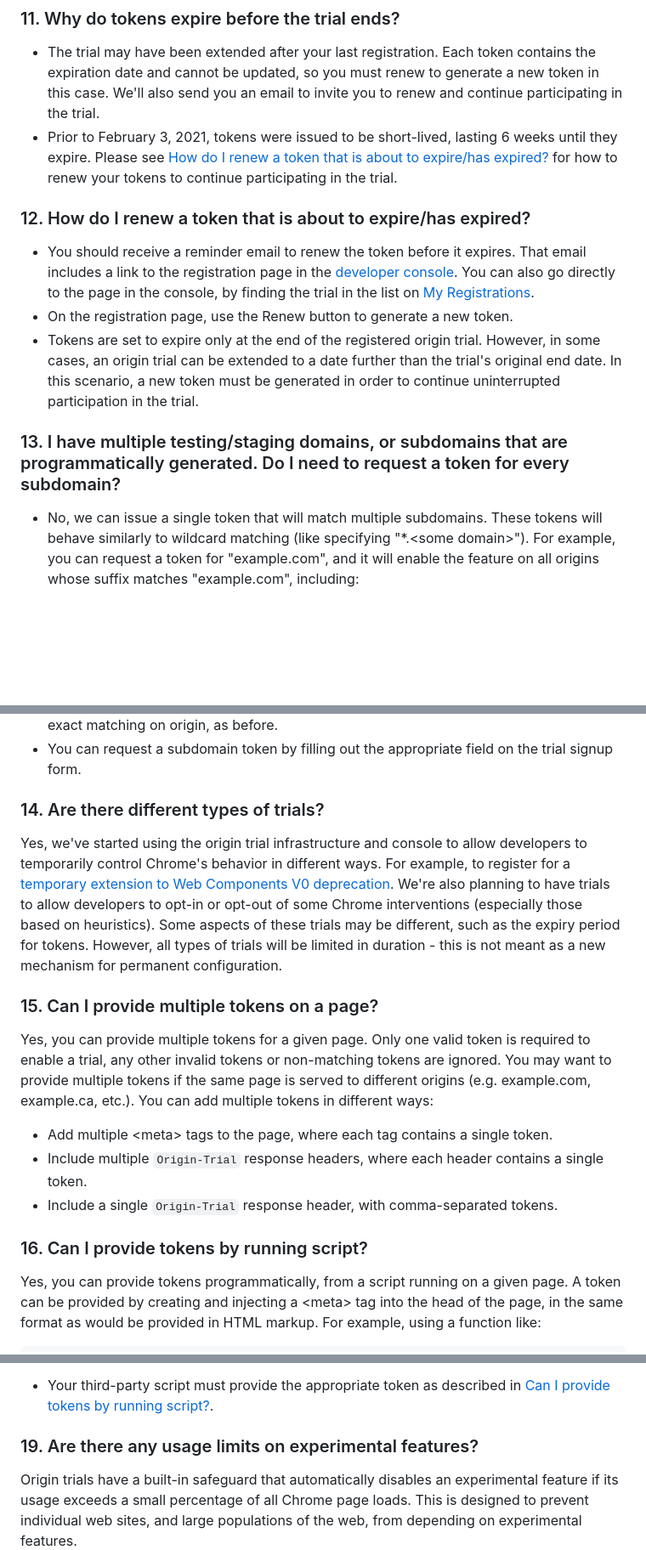
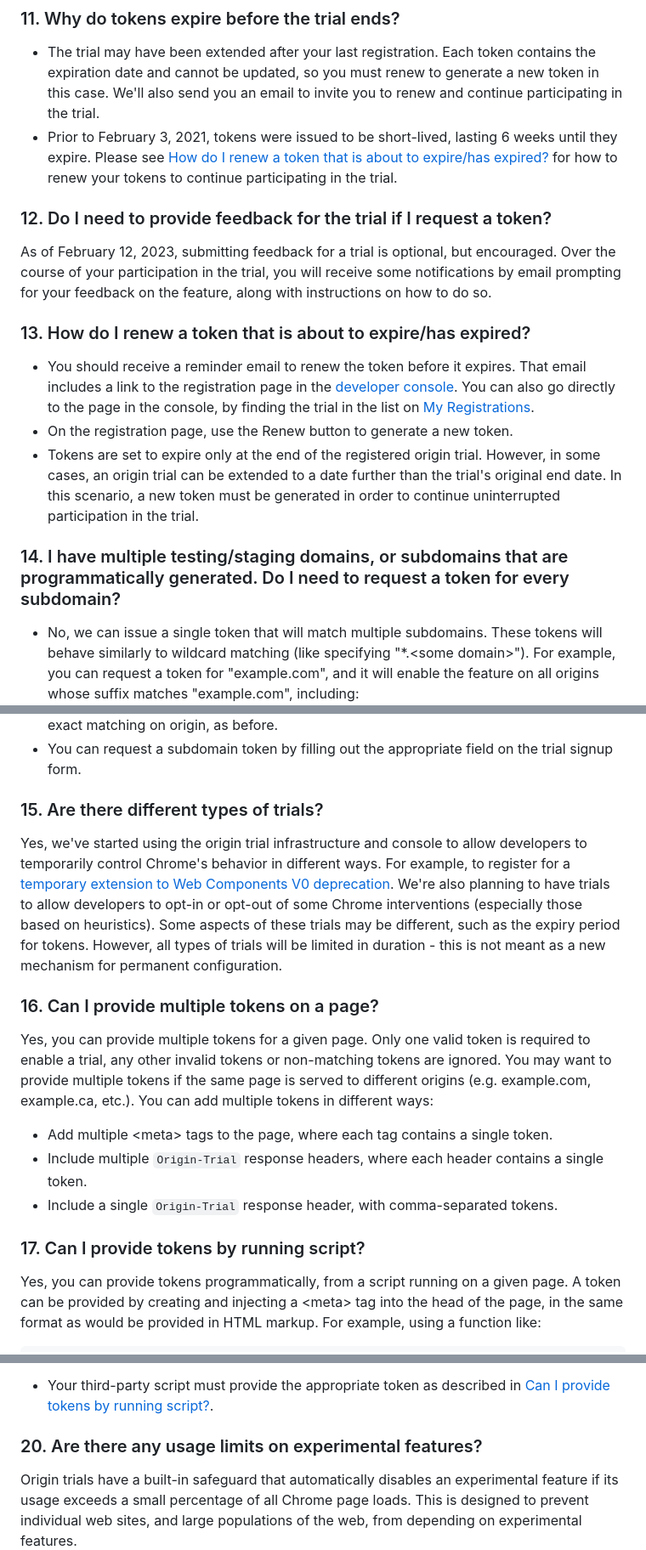
Before and after one commit to GoogleChrome/OriginTrials, a Markdown page: developer-guide.md, 3 parts joined by grey strips. Shown: that part at 85% size. GitHub-like rendering; blank space fills up the shorter version.

```diff
--- a/developer-guide.md
+++ b/developer-guide.md
@@ -103,8 +103,12 @@ Yes, you can technically request a token for an origin that you don't own. Howev
     Please see [How do I renew a token that is about to expire/has expired?](#renew) for how to renew your tokens
     to continue participating in the trial.
 
+### 12. Do I need to provide feedback for the trial if I request a token?
+
+As of February 12, 2023, submitting feedback for a trial is optional, but encouraged. Over the course of your participation in the trial, you will receive some notifications by email prompting for your feedback on the feature, along with instructions on how to do so.
+
 <a name="renew"></a>
-### 12. How do I renew a token that is about to expire/has expired?
+### 13. How do I renew a token that is about to expire/has expired?
 
 - You should receive a reminder email to renew the token before it expires. That email includes a
     link to the registration page in the [developer console](https://developers.chrome.com/origintrials/#/trials/active).
@@ -115,7 +119,7 @@ Yes, you can technically request a token for an origin that you don't own. Howev
   an origin trial can be extended to a date further than the trial's original end date. In this scenario,
   a new token must be generated in order to continue uninterrupted participation in the trial.
 
-### 13. I have multiple testing/staging domains, or subdomains that are programmatically generated. Do I need to request a token for every subdomain?
+### 14. I have multiple testing/staging domains, or subdomains that are programmatically generated. Do I need to request a token for every subdomain?
 
 - No, we can issue a single token that will match multiple subdomains. These tokens will behave similarly to wildcard matching (like specifying "\*.\<some domain\>"). For example, you can request a token for "example.com", and it will enable the feature on all origins whose suffix matches "example.com", including:
   - a.example.com
@@ -126,18 +130,18 @@ Yes, you can technically request a token for an origin that you don't own. Howev
 - Subdomains do not apply to IP addresses. Tokens issued for IP addresses will only allow exact matching on origin, as before.
 - You can request a subdomain token by filling out the appropriate field on the trial signup form.
 
-### 14. Are there different types of trials?
+### 15. Are there different types of trials?
 
 Yes, we've started using the origin trial infrastructure and console to allow developers to temporarily control Chrome's behavior in different ways. For example, to register for a [temporary extension to Web Components V0 deprecation](https://developers.chrome.com/origintrials/#/view_trial/2431943798780067841). We're also planning to have trials to allow developers to opt-in or opt-out of some Chrome interventions (especially those based on heuristics). Some aspects of these trials may be different, such as the expiry period for tokens. However, all types of trials will be limited in duration - this is not meant as a new mechanism for permanent configuration.
 
-### 15. Can I provide multiple tokens on a page?
+### 16. Can I provide multiple tokens on a page?
 
 Yes, you can provide multiple tokens for a given page. Only one valid token is required to enable a trial, any other invalid tokens or non-matching tokens are ignored. You may want to provide multiple tokens if the same page is served to different origins (e.g. example.com, example.ca, etc.). You can add multiple tokens in different ways:
   - Add multiple \<meta\> tags to the page, where each tag contains a single token.
   - Include multiple `Origin-Trial` response headers, where each header contains a single token.
   - Include a single `Origin-Trial` response header, with comma-separated tokens.
 
-### 16. Can I provide tokens by running script?
+### 17. Can I provide tokens by running script?
 
 Yes, you can provide tokens programmatically, from a script running on a given page. A token
 can be provided by creating and injecting a \<meta\> tag into the head of the page, in the same
@@ -206,7 +210,7 @@ script running in the containing page.
 [Can I provide tokens by running script?](developer-guide.md#16-can-i-provide-tokens-by-running-script).
 
 <a name="usage-limits"></a>
-### 19. Are there any usage limits on experimental features?
+### 20. Are there any usage limits on experimental features?
 
 Origin trials have a built-in safeguard that automatically disables an experimental feature if
 its usage exceeds a small percentage of all Chrome page loads. This is designed to prevent
```
Also changed, not shown: other parts of developer-guide.md (+4 -4 lines).
